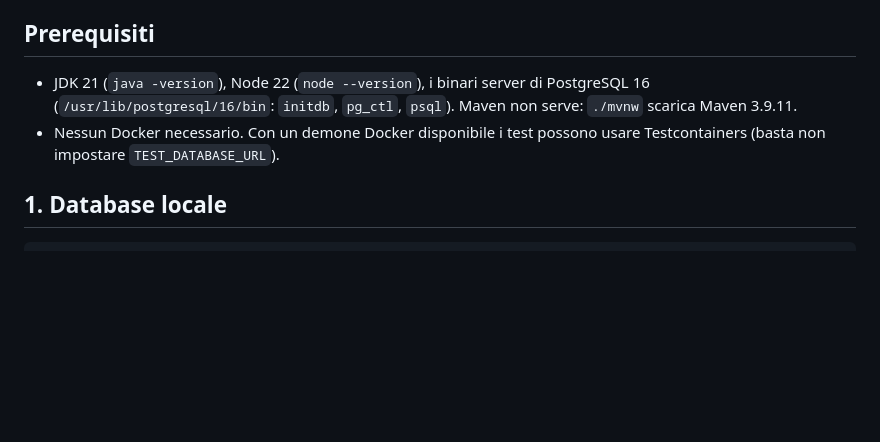
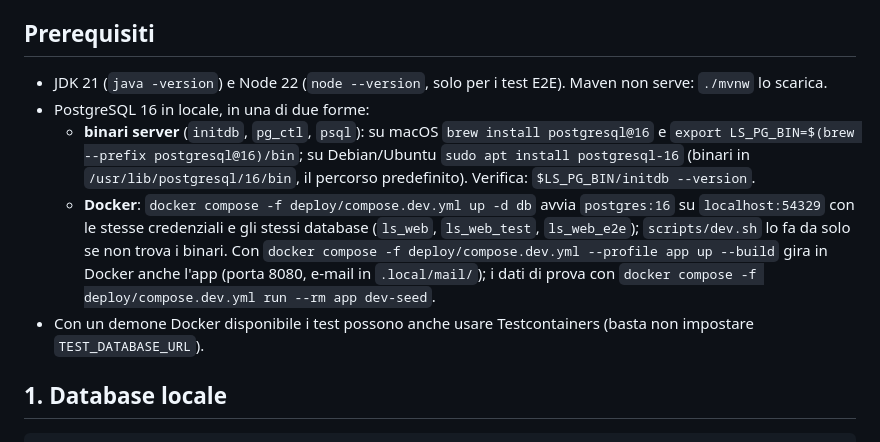
Before and after one commit to FrancescoCorbosiero/ls-web, a Markdown page: docs/runbooks/local-setup.md, the part around the change. Drawn GitHub-style; blank space fills up the shorter version.

```diff
--- a/docs/runbooks/local-setup.md
+++ b/docs/runbooks/local-setup.md
@@ -6,11 +6,21 @@ sintetici. Comandi e identificatori restano in inglese; vedi anche `README.md` e
 
 ## Prerequisiti
 
-* JDK 21 (`java -version`), Node 22 (`node --version`), i binari server di PostgreSQL 16
-  (`/usr/lib/postgresql/16/bin`: `initdb`, `pg_ctl`, `psql`). Maven non serve: `./mvnw`
-  scarica Maven 3.9.11.
-* Nessun Docker necessario. Con un demone Docker disponibile i test possono usare Testcontainers
-  (basta non impostare `TEST_DATABASE_URL`).
+* JDK 21 (`java -version`) e Node 22 (`node --version`, solo per i test E2E). Maven non serve:
+  `./mvnw` lo scarica.
+* PostgreSQL 16 in locale, in una di due forme:
+  * **binari server** (`initdb`, `pg_ctl`, `psql`): su macOS `brew install postgresql@16` e
+    `export LS_PG_BIN=$(brew --prefix postgresql@16)/bin`; su Debian/Ubuntu
+    `sudo apt install postgresql-16` (binari in `/usr/lib/postgresql/16/bin`, il percorso
+    predefinito). Verifica: `$LS_PG_BIN/initdb --version`.
+  * **Docker**: `docker compose -f deploy/compose.dev.yml up -d db` avvia `postgres:16` su
+    `localhost:54329` con le stesse credenziali e gli stessi database (`ls_web`, `ls_web_test`,
+    `ls_web_e2e`); `scripts/dev.sh` lo fa da solo se non trova i binari. Con
+    `docker compose -f deploy/compose.dev.yml --profile app up --build` gira in Docker anche l'app
+    (porta 8080, e-mail in `.local/mail/`); i dati di prova con
+    `docker compose -f deploy/compose.dev.yml run --rm app dev-seed`.
+* Con un demone Docker disponibile i test possono anche usare Testcontainers (basta non
+  impostare `TEST_DATABASE_URL`).
 
 ## 1. Database locale
 
```
Also changed, not shown: README.md (+8 -3 lines).
